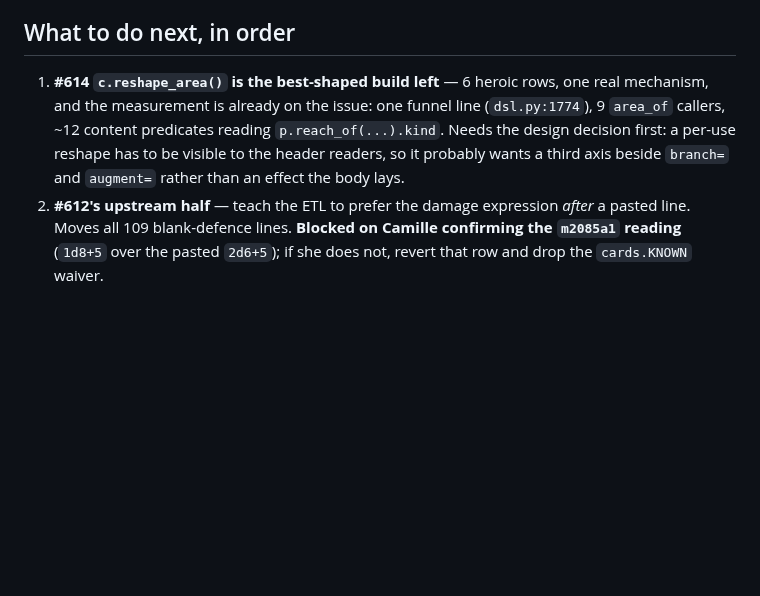
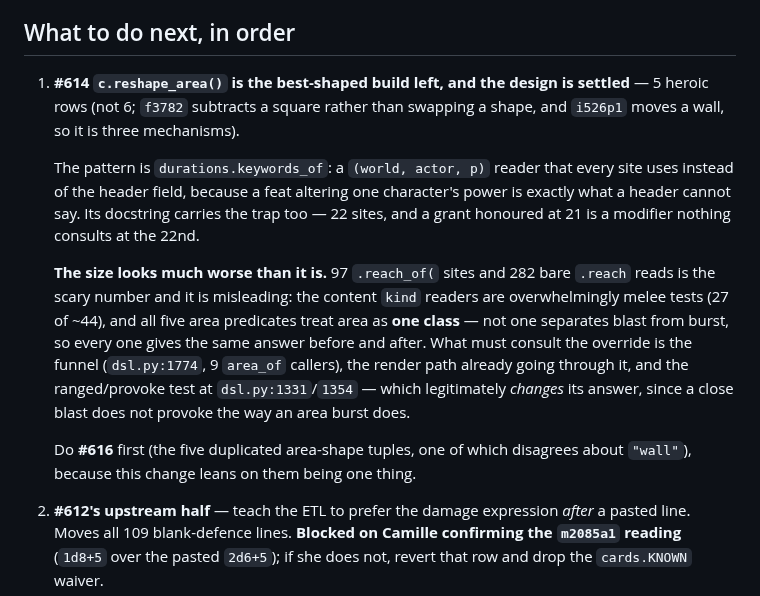
Before and after one commit to camille-ryan/combat_engine, a Markdown page: plans/20261015-heroic-tier-landscape.md, the part around the change. GitHub-like rendering; blank space fills up the shorter version.

Commit message:
#614 resized: the design was settled already and the scare number was wrong
Sizing, after being told my own issue overstated its problem — and it did,
both ways.

**The design question was not open.** `durations.keywords_of` is this exact
shape, solved: a `(world, actor, p)` reader every site must use instead of
the header field, because "a row's keywords are header data, one tuple fixed
at import, shared by everybody who ever holds the row" and a feat altering
one character's power is what a header cannot say. Its docstring carries the
trap as well — 22 sites, and a grant honoured at 21 is a modifier nothing
consults at the 22nd.

**The burst-vs-blast worry does not survive checking.** That was my actual
reason for not building it. The content `kind` readers are overwhelmingly
melee tests (27 of ~44), and all five area predicates treat area as one
class — `_AREA_SHAPES`, `_SPREAD_OUT`, `BURSTS`, `_SPREAD`, `_SPREADS`, in
five different files, and **not one separates blast from burst**. Every one
gives the same answer before and after a reshape.

The one reader that does change is the ranged/provoke test at
`dsl.py:1331`/`1354`, and it *should*: a close blast does not provoke the
way an area burst does.

**And the scare number was misleading.** 97 `.reach_of(` sites plus 282 bare
`.reach` reads is 4x the keywords migration and plainly not worth it for 5
rows — but almost all of it is melee reach, untouched. What must consult an
override is the funnel (`dsl.py:1774`, 9 `area_of` callers), the render path
already going through it, and that one provoke test.

It is also 5 rows and not 6: `f3782` subtracts a square rather than swapping
a shape, and `i526p1` moves a wall. Three mechanisms, and I had consolidated
too hard.

#616 filed for the five duplicated tuples, one of which already disagrees
about `"wall"` — that should land first, since this change leans on them
being one thing. Plan file updated with all of it.

```diff
--- a/plans/20261015-heroic-tier-landscape.md
+++ b/plans/20261015-heroic-tier-landscape.md
@@ -51,13 +51,29 @@ defence" was 28 rows describing text the importer *added*.
 
 ## What to do next, in order
 
-1. **#614 `c.reshape_area()` is the best-shaped build left** — 6 heroic rows,
-   one real mechanism, and the measurement is already on the issue: one
-   funnel line (`dsl.py:1774`), 9 `area_of` callers, ~12 content predicates
-   reading `p.reach_of(...).kind`. Needs the design decision first: a
-   per-use reshape has to be visible to the header readers, so it probably
-   wants a third axis beside `branch=` and `augment=` rather than an effect
-   the body lays.
+1. **#614 `c.reshape_area()` is the best-shaped build left, and the design is
+   settled** — 5 heroic rows (not 6; `f3782` subtracts a square rather than
+   swapping a shape, and `i526p1` moves a wall, so it is three mechanisms).
+
+   The pattern is `durations.keywords_of`: a `(world, actor, p)` reader that
+   every site uses instead of the header field, because a feat altering one
+   character's power is exactly what a header cannot say. Its docstring
+   carries the trap too — 22 sites, and a grant honoured at 21 is a modifier
+   nothing consults at the 22nd.
+
+   **The size looks much worse than it is.** 97 `.reach_of(` sites and 282
+   bare `.reach` reads is the scary number and it is misleading: the content
+   `kind` readers are overwhelmingly melee tests (27 of ~44), and all five
+   area predicates treat area as **one class** — not one separates blast
+   from burst, so every one gives the same answer before and after. What
+   must consult the override is the funnel (`dsl.py:1774`, 9 `area_of`
+   callers), the render path already going through it, and the ranged/provoke
+   test at `dsl.py:1331`/`1354` — which legitimately *changes* its answer,
+   since a close blast does not provoke the way an area burst does.
+
+   Do **#616** first (the five duplicated area-shape tuples, one of which
+   disagrees about `"wall"`), because this change leans on them being one
+   thing.
 2. **#612's upstream half** — teach the ETL to prefer the damage expression
    *after* a pasted line. Moves all 109 blank-defence lines. **Blocked on
    Camille confirming the `m2085a1` reading** (`1d8+5` over the pasted
```
